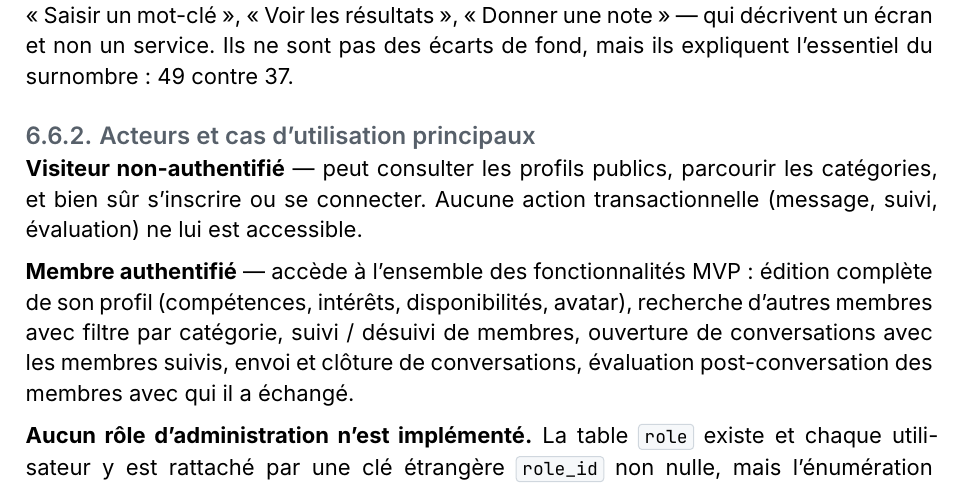
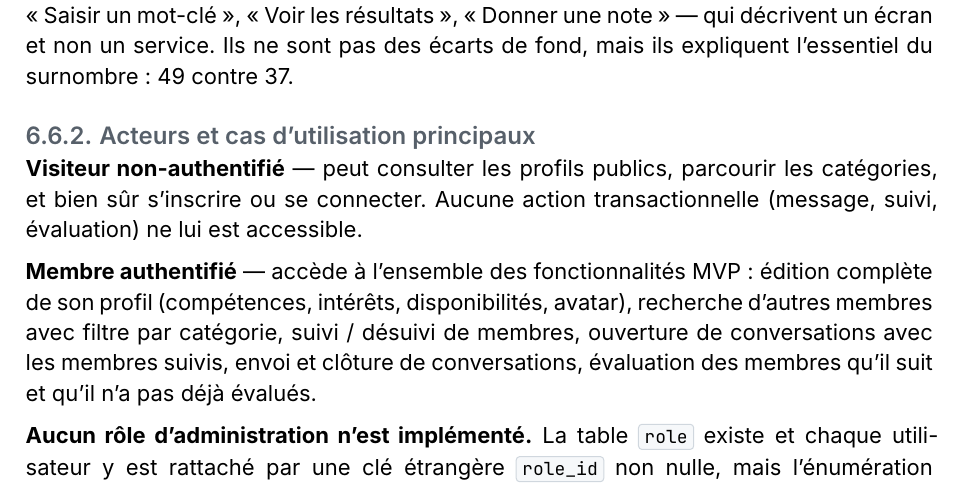
Before and after one commit to Sojeremy/documentation-skillswap, a Typst document (passage-titre/dossier/main.typ, which reads passage-titre/dossier/sections/05-specifications-fonctionnelles.typ): part of page 40 of 115, cut so that both start at the same text. Compiled offline with Typst 0.15.

Commit message:
docs(dossier): §6.6.2 — l'évaluation ne dépend pas d'une conversation
La description du membre authentifié annonçait une « évaluation
post-conversation des membres avec qui il a échangé ». La route
POST /profiles/:id/rating n'est gardée que par requireFollow
(profile.router.ts:92) : aucune conversation n'est exigée, et
profile.router.ts ne mentionne jamais les conversations.

Formulation alignée sur les deux contraintes réelles : le suivi
(requireFollow, conv.middleware.ts:32-37) et l'unicité par paire
(@@unique([evaluatorId, evaluatedId]), schema.prisma:126).

```diff
--- a/passage-titre/dossier/sections/05-specifications-fonctionnelles.typ
+++ b/passage-titre/dossier/sections/05-specifications-fonctionnelles.typ
@@ -454,8 +454,8 @@ les catégories, et bien sûr s'inscrire ou se connecter. Aucune action transact
 édition complète de son profil (compétences, intérêts, disponibilités,
 avatar), recherche d'autres membres avec filtre par catégorie, suivi /
 désuivi de membres, ouverture de conversations avec les membres suivis,
-envoi et clôture de conversations, évaluation post-conversation des
-membres avec qui il a échangé.
+envoi et clôture de conversations, évaluation des membres qu'il suit et
+qu'il n'a pas déjà évalués.
 
 *Aucun rôle d'administration n'est implémenté.* La table
 #raw("role", lang: "sql") existe et chaque utilisateur y est rattaché par une
```
Also changed, not shown: passage-titre/dossier/output/dossier_de_projet.pdf.
